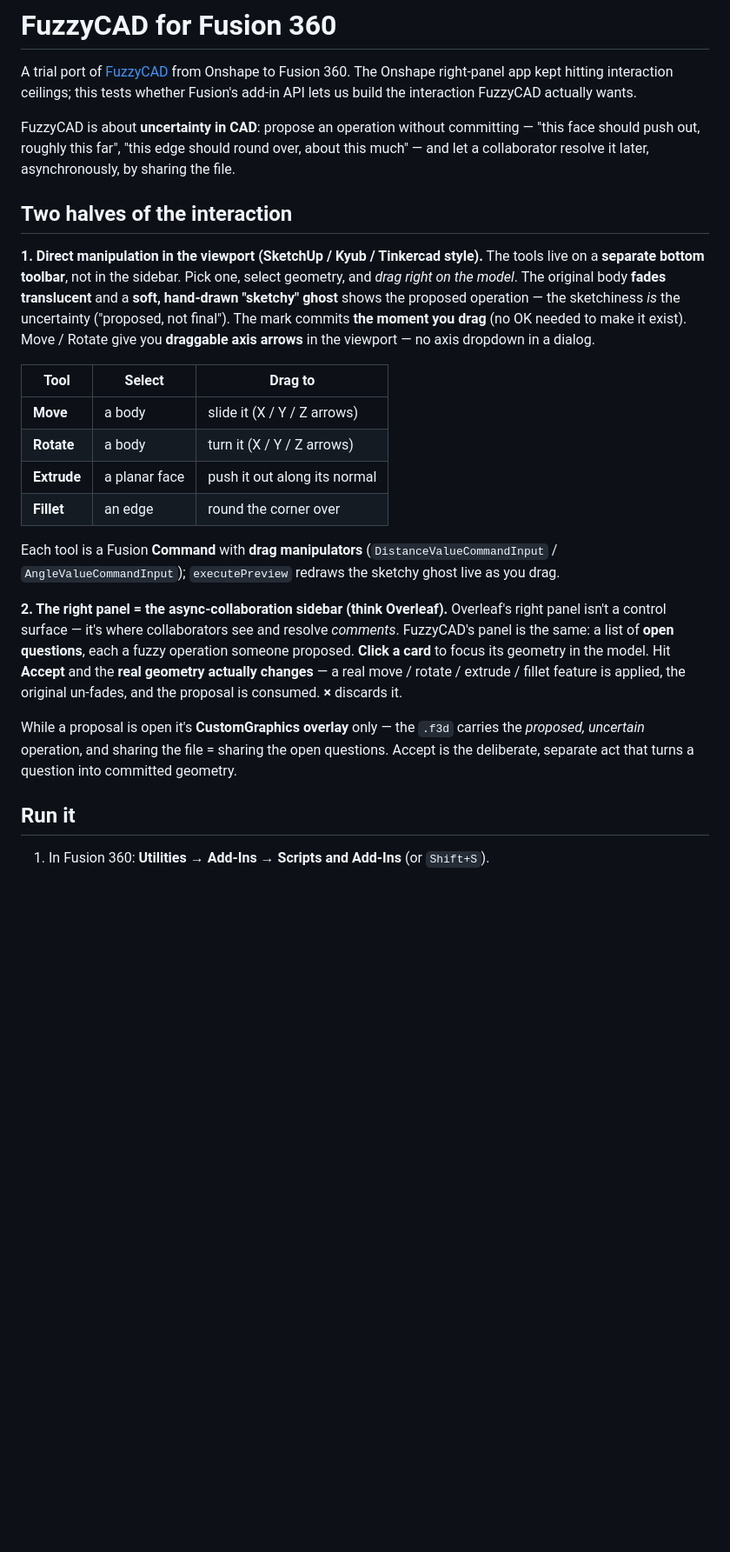
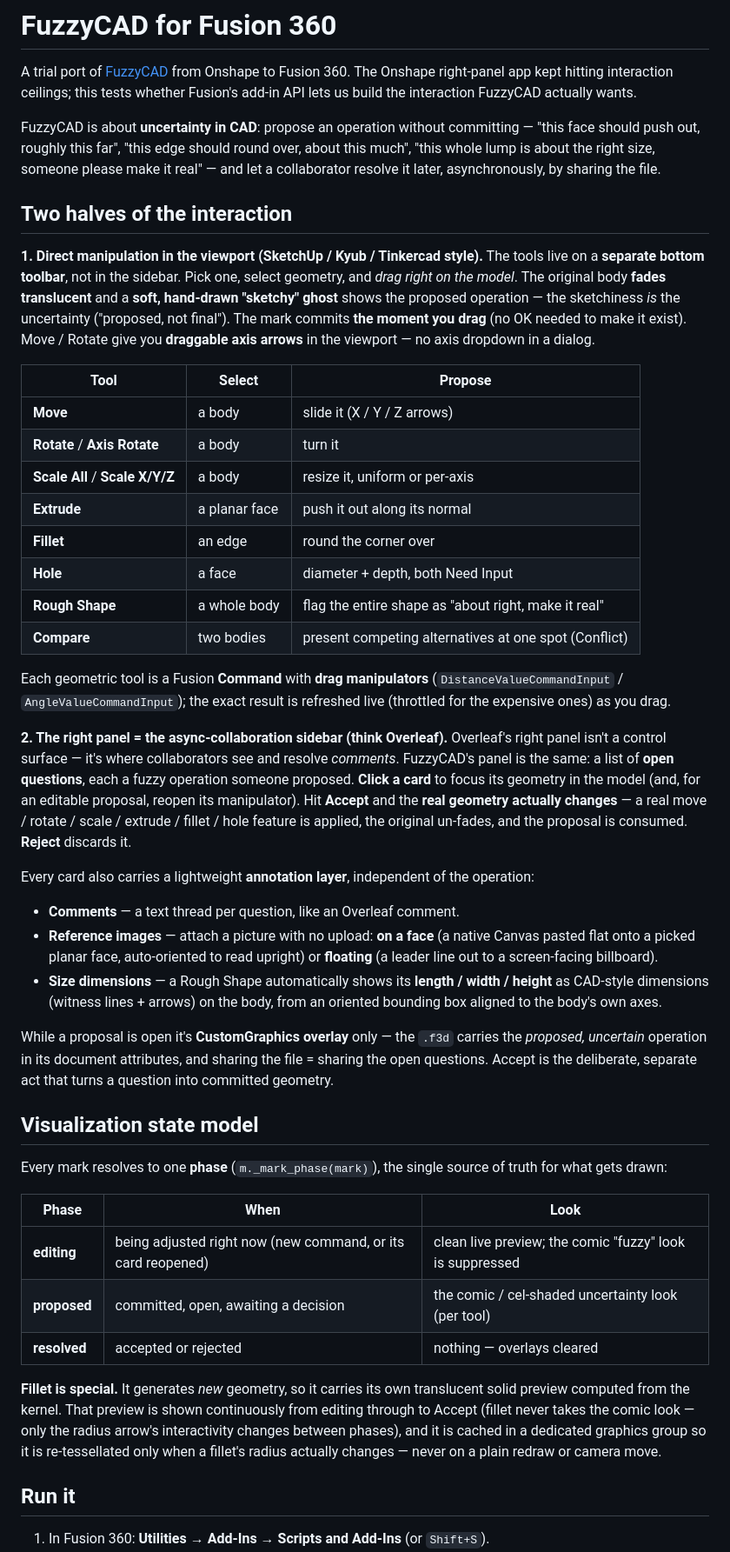
Before and after one commit to Scaffolder666/FuzzyCADfusion360, a Markdown page: README.md, the part around one of its changes. Shown at 87% size. Drawn GitHub-style; blank space fills up the shorter version.

```diff
--- a/README.md
+++ b/README.md
@@ -6,7 +6,8 @@ whether Fusion's add-in API lets us build the interaction FuzzyCAD actually want
 
 FuzzyCAD is about **uncertainty in CAD**: propose an operation without committing —
 "this face should push out, roughly this far", "this edge should round over, about this
-much" — and let a collaborator resolve it later, asynchronously, by sharing the file.
+much", "this whole lump is about the right size, someone please make it real" — and let a
+collaborator resolve it later, asynchronously, by sharing the file.
 
 ## Two halves of the interaction
 
@@ -18,28 +19,61 @@ the uncertainty ("proposed, not final"). The mark commits **the moment you drag*
 needed to make it exist). Move / Rotate give you **draggable axis arrows** in the viewport
 — no axis dropdown in a dialog.
 
-| Tool | Select | Drag to |
+| Tool | Select | Propose |
 | --- | --- | --- |
 | **Move** | a body | slide it (X / Y / Z arrows) |
-| **Rotate** | a body | turn it (X / Y / Z arrows) |
+| **Rotate** / **Axis Rotate** | a body | turn it |
+| **Scale All** / **Scale X/Y/Z** | a body | resize it, uniform or per-axis |
 | **Extrude** | a planar face | push it out along its normal |
 | **Fillet** | an edge | round the corner over |
+| **Hole** | a face | diameter + depth, both Need Input |
+| **Rough Shape** | a whole body | flag the entire shape as "about right, make it real" |
+| **Compare** | two bodies | present competing alternatives at one spot (Conflict) |
 
-Each tool is a Fusion **Command** with **drag manipulators**
-(`DistanceValueCommandInput` / `AngleValueCommandInput`); `executePreview` redraws the
-sketchy ghost live as you drag.
+Each geometric tool is a Fusion **Command** with **drag manipulators**
+(`DistanceValueCommandInput` / `AngleValueCommandInput`); the exact result is refreshed
+live (throttled for the expensive ones) as you drag.
 
 **2. The right panel = the async-collaboration sidebar (think Overleaf).**
 Overleaf's right panel isn't a control surface — it's where collaborators see and resolve
 *comments*. FuzzyCAD's panel is the same: a list of **open questions**, each a fuzzy
-operation someone proposed. **Click a card** to focus its geometry in the model. Hit
-**Accept** and the **real geometry actually changes** — a real move / rotate / extrude /
-fillet feature is applied, the original un-fades, and the proposal is consumed. **×**
-discards it.
+operation someone proposed. **Click a card** to focus its geometry in the model (and, for
+an editable proposal, reopen its manipulator). Hit **Accept** and the **real geometry
+actually changes** — a real move / rotate / scale / extrude / fillet / hole feature is
+applied, the original un-fades, and the proposal is consumed. **Reject** discards it.
+
+Every card also carries a lightweight **annotation layer**, independent of the operation:
+
+- **Comments** — a text thread per question, like an Overleaf comment.
+- **Reference images** — attach a picture with no upload: **on a face** (a native Canvas
+  pasted flat onto a picked planar face, auto-oriented to read upright) or **floating** (a
+  leader line out to a screen-facing billboard).
+- **Size dimensions** — a Rough Shape automatically shows its **length / width / height**
+  as CAD-style dimensions (witness lines + arrows) on the body, from an oriented bounding
+  box aligned to the body's own axes.
 
 While a proposal is open it's **CustomGraphics overlay** only — the `.f3d` carries the
-*proposed, uncertain* operation, and sharing the file = sharing the open questions. Accept
-is the deliberate, separate act that turns a question into committed geometry.
+*proposed, uncertain* operation in its document attributes, and sharing the file = sharing
+the open questions. Accept is the deliberate, separate act that turns a question into
+committed geometry.
+
+## Visualization state model
+
+Every mark resolves to one **phase** (`m._mark_phase(mark)`), the single source of truth
+for what gets drawn:
+
+| Phase | When | Look |
+| --- | --- | --- |
+| **editing** | being adjusted right now (new command, or its card reopened) | clean live preview; the comic "fuzzy" look is suppressed |
+| **proposed** | committed, open, awaiting a decision | the comic / cel-shaded uncertainty look (per tool) |
+| **resolved** | accepted or rejected | nothing — overlays cleared |
+
+**Fillet is special.** It generates *new* geometry, so it carries its own translucent
+solid preview computed from the kernel. That preview is shown continuously from editing
+through to Accept (fillet never takes the comic look — only the radius arrow's
+interactivity changes between phases), and it is cached in a dedicated graphics group so it
+is re-tessellated only when a fillet's radius actually changes — never on a plain redraw or
+camera move.
 
 ## Run it
 
```
Also changed, not shown: other parts of README.md (+38 -23 lines), FuzzyCAD/README.md (+17 -0 lines).
